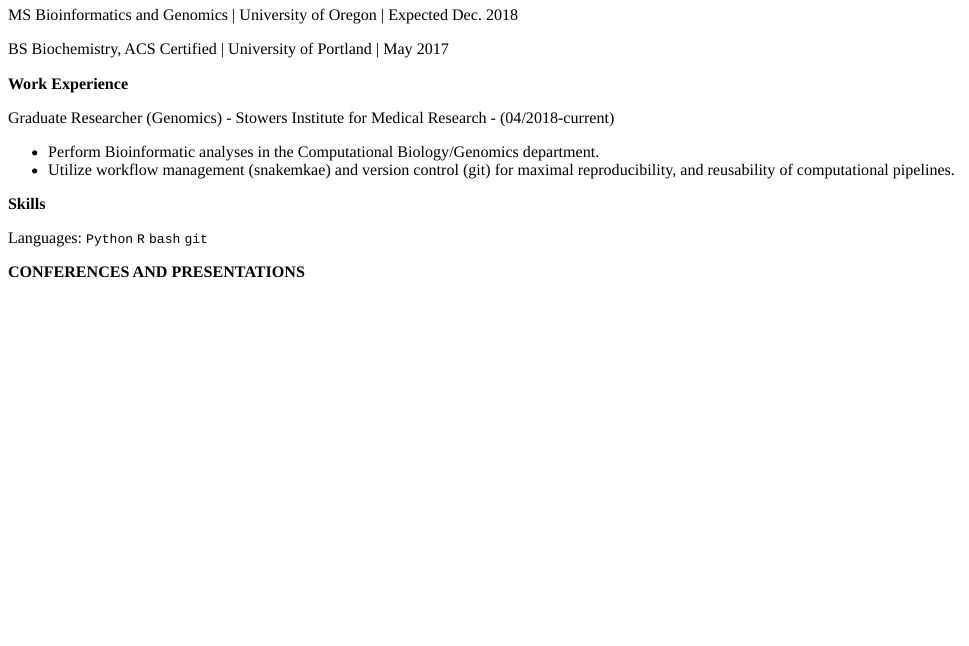
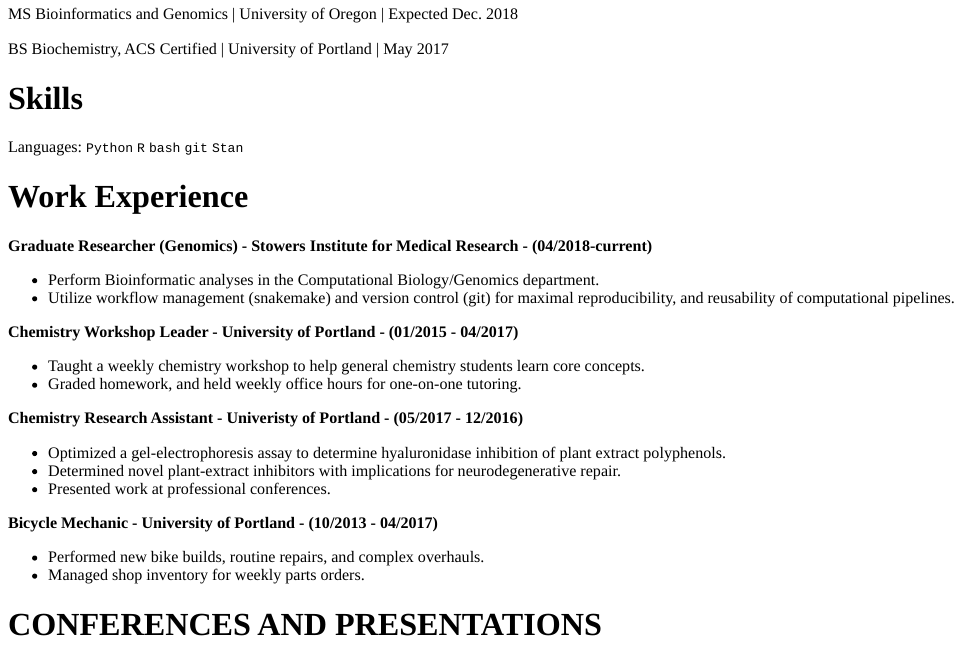
Before and after one commit to jakevc/jakevc, an R Markdown document (content/cv.Rmd): the page in a window 1100 px wide, from 120 px down before the commit and from 160 px down after it, so that both start at the same text. The pictures show the output file content/cv.html that the author committed with the source, opened offline.

Commit message:
update cv

```diff
--- a/content/cv.Rmd
+++ b/content/cv.Rmd
@@ -14,20 +14,40 @@
 
 BS Biochemistry, ACS Certified | University of Portland | May 2017
 
-**Work Experience**
 
-Graduate Researcher (Genomics) - Stowers Institute for Medical Research - (04/2018-current)
+# Skills
+
+Languages: `Python` `R` `bash` `git` `Stan`
+
+
+# Work Experience
+
+**Graduate Researcher (Genomics) - Stowers Institute for Medical Research - (04/2018-current)**
 
   - Perform Bioinformatic analyses in the Computational Biology/Genomics department.
-  - Utilize workflow management (snakemkae) and version control (git) for maximal reproducibility, and reusability of computational pipelines.
+  - Utilize workflow management (snakemake) and version control (git) for maximal reproducibility, and reusability of computational pipelines.
 
 
-**Skills**
+**Chemistry Workshop Leader - University of Portland - (01/2015 - 04/2017)**
 
-Languages: `Python` `R` `bash` `git`
+  - Taught a weekly chemistry workshop to help general chemistry students learn core concepts.
+  - Graded homework, and held weekly office hours for one-on-one tutoring.
 
 
-**CONFERENCES AND PRESENTATIONS**
+**Chemistry Research Assistant - Univeristy of Portland - (05/2017 - 12/2016)**
+
+  - Optimized a gel-electrophoresis assay to determine hyaluronidase inhibition of plant extract polyphenols.
+  - Determined novel plant-extract inhibitors with implications for neurodegenerative repair.
+  - Presented work at professional conferences.
+
+
+**Bicycle Mechanic - University of Portland - (10/2013 - 04/2017)**
+
+  - Performed new bike builds, routine repairs, and complex overhauls.
+  - Managed shop inventory for weekly parts orders.
+
+
+# CONFERENCES AND PRESENTATIONS
 
 > VanCampen J., Norris B., Claridge S.E., Simons N.D., Ting N., Eick G., Sterner K.N. De novo
 miRNA prediction in the Ugandan red colobus genome reveals miRNAs unique to SIV
```
Also changed, not shown: content/cv.html, content/cv.Rmd (4 more changed lines).
